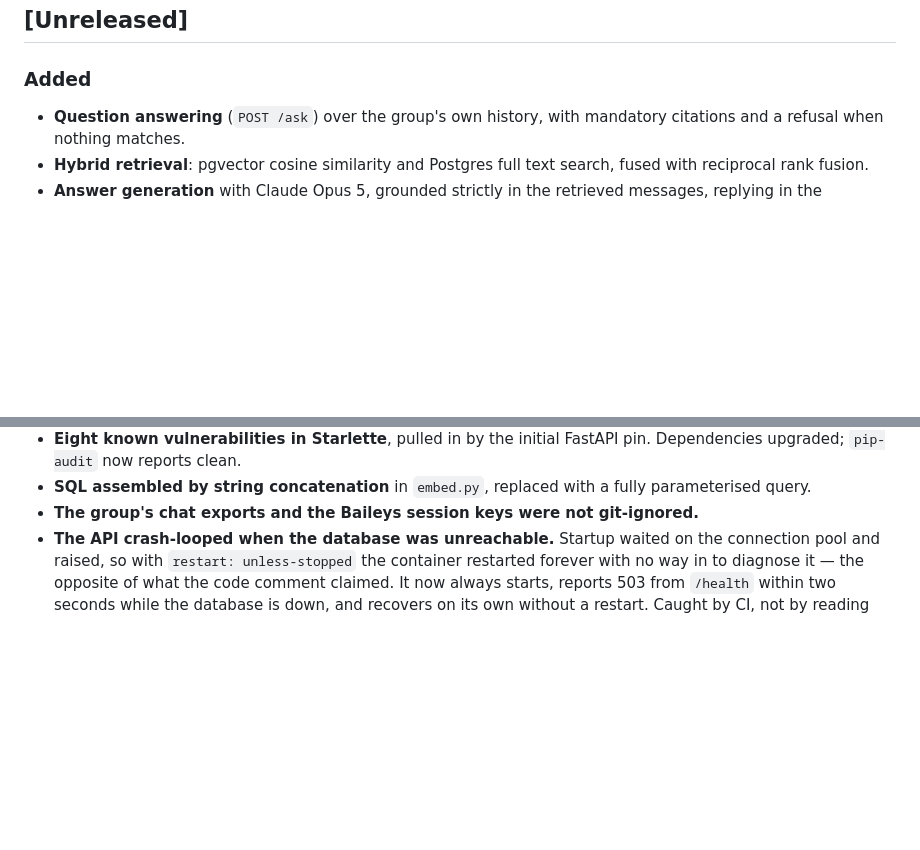
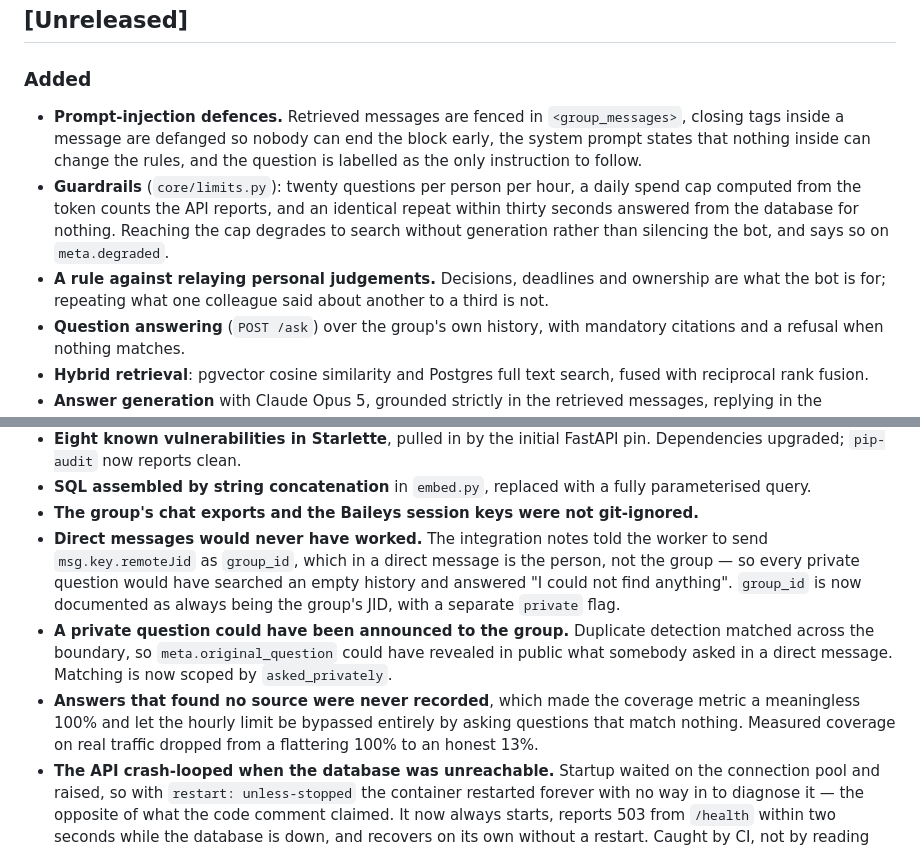
Before and after one commit to Sissoko90/uniconnect-ai, a Markdown page: CHANGELOG.md, 2 parts joined by grey strips. GitHub-like rendering; blank space fills up the shorter version.

```diff
--- a/CHANGELOG.md
+++ b/CHANGELOG.md
@@ -8,6 +8,18 @@ Notable changes to UniConnect AI. Format follows
 
 ### Added
 
+- **Prompt-injection defences.** Retrieved messages are fenced in
+  `<group_messages>`, closing tags inside a message are defanged so nobody can
+  end the block early, the system prompt states that nothing inside can change
+  the rules, and the question is labelled as the only instruction to follow.
+- **Guardrails** (`core/limits.py`): twenty questions per person per hour, a
+  daily spend cap computed from the token counts the API reports, and an
+  identical repeat within thirty seconds answered from the database for
+  nothing. Reaching the cap degrades to search without generation rather than
+  silencing the bot, and says so on `meta.degraded`.
+- **A rule against relaying personal judgements.** Decisions, deadlines and
+  ownership are what the bot is for; repeating what one colleague said about
+  another to a third is not.
 - **Question answering** (`POST /ask`) over the group's own history, with
   mandatory citations and a refusal when nothing matches.
 - **Hybrid retrieval**: pgvector cosine similarity and Postgres full text
@@ -55,6 +67,19 @@ Notable changes to UniConnect AI. Format follows
   fully parameterised query.
 - **The group's chat exports and the Baileys session keys were not
   git-ignored.**
+- **Direct messages would never have worked.** The integration notes told the
+  worker to send `msg.key.remoteJid` as `group_id`, which in a direct message
+  is the person, not the group — so every private question would have searched
+  an empty history and answered "I could not find anything". `group_id` is now
+  documented as always being the group's JID, with a separate `private` flag.
+- **A private question could have been announced to the group.** Duplicate
+  detection matched across the boundary, so `meta.original_question` could
+  have revealed in public what somebody asked in a direct message. Matching is
+  now scoped by `asked_privately`.
+- **Answers that found no source were never recorded**, which made the
+  coverage metric a meaningless 100% and let the hourly limit be bypassed
+  entirely by asking questions that match nothing. Measured coverage on real
+  traffic dropped from a flattering 100% to an honest 13%.
 - **The API crash-looped when the database was unreachable.** Startup waited
   on the connection pool and raised, so with `restart: unless-stopped` the
   container restarted forever with no way in to diagnose it — the opposite of
```
Also changed, not shown: SECURITY.md (+14 -2 lines), docs/ARCHITECTURE.md (+33 -1 lines).
